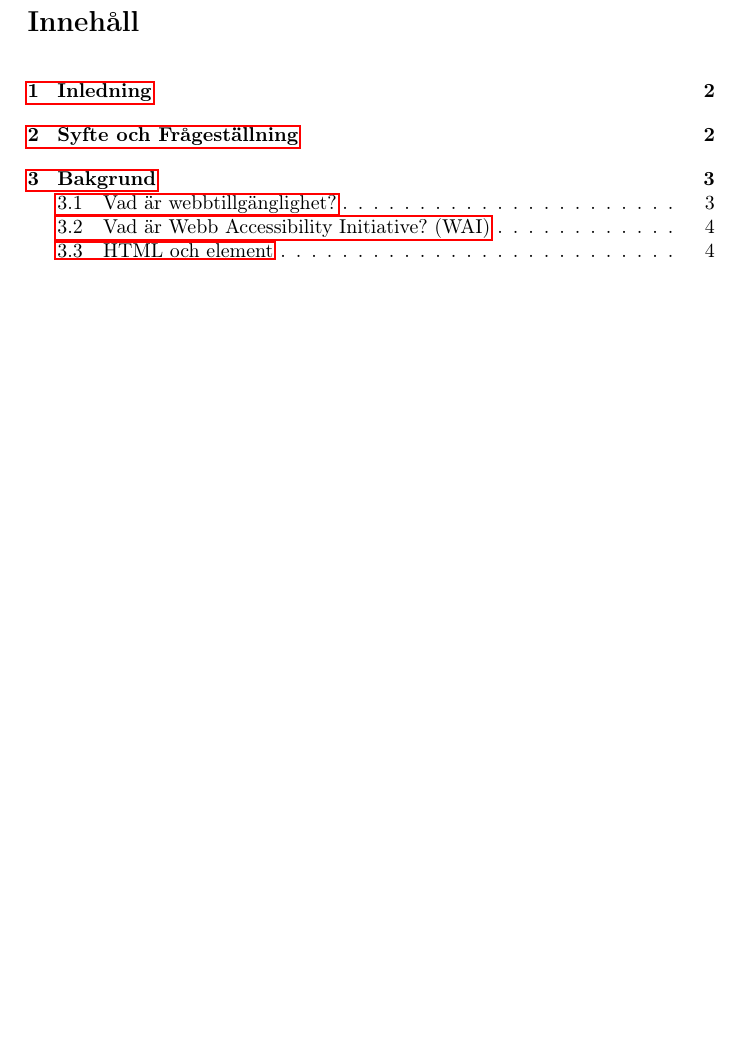
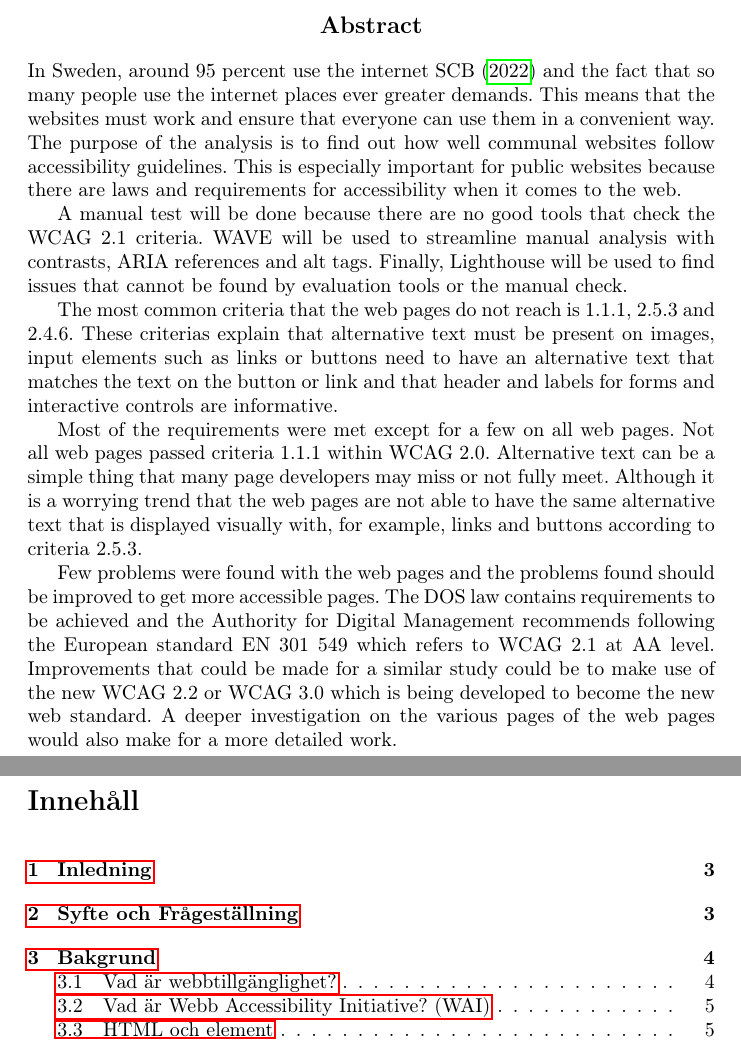
Before and after one commit to Gabbe16/GymnasieArbete, a LaTeX document (src/main.tex): part of page 2 of 20 before the commit and two parts of pages 2 and 3 of 21 after it, the two joined at a grey line, cut at the place of the change, the shorter picture padded with empty space. Compiled offline with pdfLaTeX.

Commit message:
Abstract tillagt

```diff
--- a/src/main.tex
+++ b/src/main.tex
@@ -70,6 +70,34 @@
         Handledare: Jens Andreasson
     \end{titlepage}
 
+    \begin{center}
+        \large
+        \vspace{0.9cm}
+        \textbf{Abstract}
+    \end{center}
+    In Sweden, around 95 percent use the internet \textcite{SCB} and the fact that so many people use the internet places ever greater demands.
+    This means that the websites must work and ensure that everyone can use them in a convenient way.
+    The purpose of the analysis is to find out how well communal websites follow accessibility guidelines.
+    This is especially important for public websites because there are laws and requirements for accessibility when it comes to the web.
+
+    A manual test will be done because there are no good tools that check the WCAG 2.1 criteria.
+    WAVE will be used to streamline manual analysis with contrasts, ARIA references and alt tags.
+    Finally, Lighthouse will be used to find issues that cannot be found by evaluation tools or the manual check.
+
+    The most common criteria that the web pages do not reach is 1.1.1, 2.5.3 and 2.4.6.
+    These criterias explain that alternative text must be present on images, input elements such as links or buttons need to have an alternative text that matches the text on the button or link and that header and labels for forms and interactive controls are informative.
+
+    Most of the requirements were met except for a few on all web pages.
+    Not all web pages passed criteria 1.1.1 within WCAG 2.0.
+    Alternative text can be a simple thing that many page developers may miss or not fully meet.
+    Although it is a worrying trend that the web pages are not able to have the same alternative text that is displayed visually with, for example, links and buttons according to criteria 2.5.3.
+
+    Few problems were found with the web pages and the problems found should be improved to get more accessible pages.
+    The DOS law contains requirements to be achieved and the Authority for Digital Management recommends following the European standard EN 301 549 which refers to WCAG 2.1 at AA level.
+    Improvements that could be made for a similar study could be to make use of the new WCAG 2.2 or WCAG 3.0 which is being developed to become the new web standard.
+    A deeper investigation on the various pages of the web pages would also make for a more detailed work.
+
+    \newpage
     \tableofcontents
 
 % i Sverige har vi normalt inget indrag vid nytt stycke
```
Also changed, not shown: out/main.pdf.
